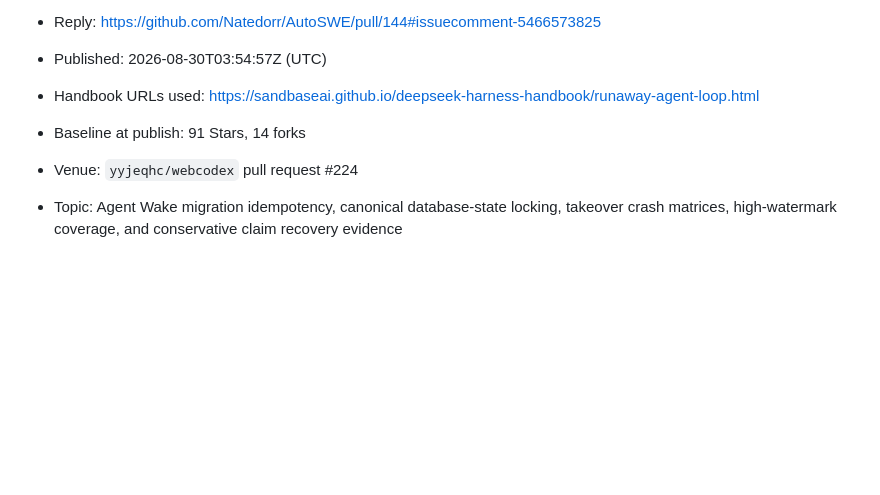
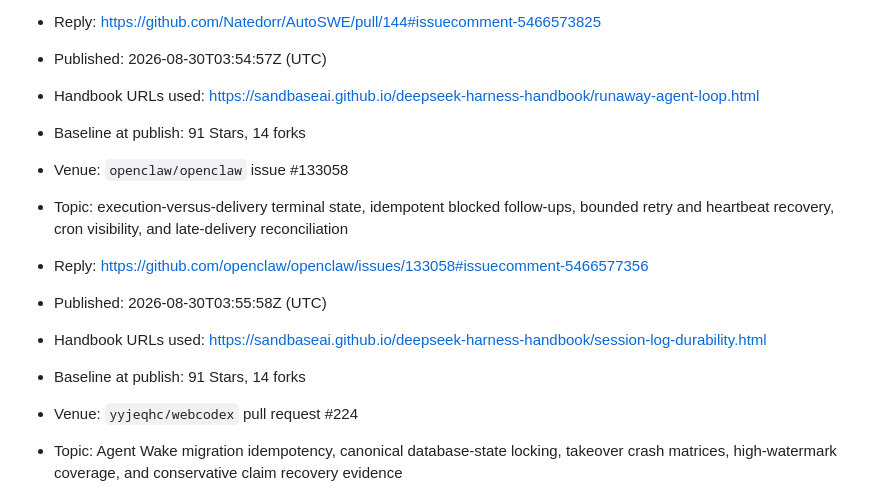
Before and after one commit to sandbaseai/deepseek-harness-handbook, a Markdown page: promotion/2026-08-discussion-kit.md, the part around the change. GitHub-like rendering; blank space fills up the shorter version.

Commit message:
docs: record delivery failure outreach

```diff
--- a/promotion/2026-08-discussion-kit.md
+++ b/promotion/2026-08-discussion-kit.md
@@ -1329,6 +1329,13 @@ evidence.
 - Handbook URLs used: <https://sandbaseai.github.io/deepseek-harness-handbook/runaway-agent-loop.html>
 - Baseline at publish: 91 Stars, 14 forks
 
+- Venue: `openclaw/openclaw` issue #133058
+- Topic: execution-versus-delivery terminal state, idempotent blocked follow-ups, bounded retry and heartbeat recovery, cron visibility, and late-delivery reconciliation
+- Reply: <https://github.com/openclaw/openclaw/issues/133058#issuecomment-5466577356>
+- Published: 2026-08-30T03:55:58Z (UTC)
+- Handbook URLs used: <https://sandbaseai.github.io/deepseek-harness-handbook/session-log-durability.html>
+- Baseline at publish: 91 Stars, 14 forks
+
 - Venue: `yyjeqhc/webcodex` pull request #224
 - Topic: Agent Wake migration idempotency, canonical database-state locking, takeover crash matrices, high-watermark coverage, and conservative claim recovery evidence
 - Reply: <https://github.com/yyjeqhc/webcodex/pull/224#issuecomment-5466563434>
```
